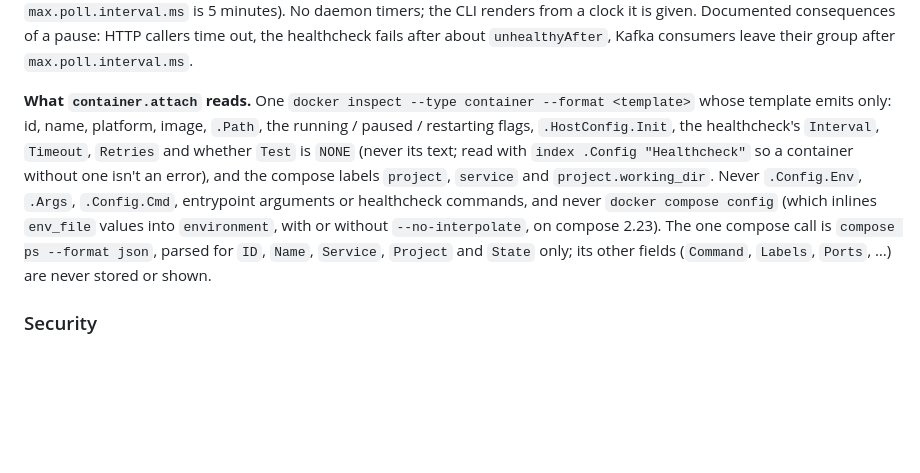
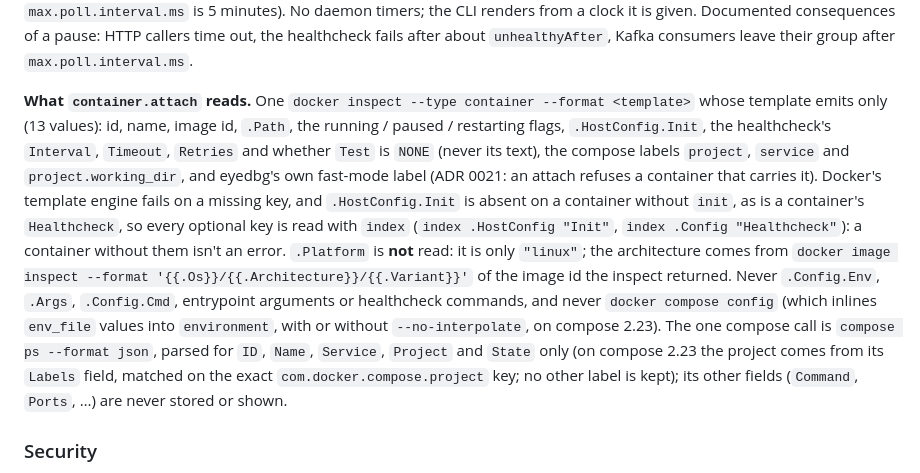
Before and after one commit to EyeDebugger/eyedebugger, a Markdown page: docs/adr/0020-debug-services-in-containers-and-compose-groups.md, the part around the change. Rendered like a GitHub page; blank space fills up the shorter version.

Commit message:
docs(adr): correct what container.attach reads and when the launch claim is taken
ADR 0020: the inspect template reads .HostConfig.Init through index and
never .Platform (the architecture comes from the image's inspect). ADR
0021 D10: the claim is taken before the adapter starts, in two steps.

Co-Authored-By: Claude Sonnet 5.5 <noreply@anthropic.com>

```diff
--- a/docs/adr/0020-debug-services-in-containers-and-compose-groups.md
+++ b/docs/adr/0020-debug-services-in-containers-and-compose-groups.md
@@ -232,15 +232,21 @@ Documented consequences of a pause: HTTP callers time out, the healthcheck fails
 `unhealthyAfter`, Kafka consumers leave their group after `max.poll.interval.ms`.
 
 **What `container.attach` reads.** One `docker inspect --type container --format <template>` whose
-template emits only: id, name, platform, image, `.Path`, the running / paused / restarting flags,
-`.HostConfig.Init`, the healthcheck's `Interval`, `Timeout`, `Retries` and whether `Test` is
-`NONE` (never its text; read with `index .Config "Healthcheck"` so a container without one isn't an
-error), and the compose labels `project`, `service` and `project.working_dir`. Never `.Config.Env`,
-`.Args`, `.Config.Cmd`, entrypoint arguments or healthcheck commands, and never `docker compose
-config` (which inlines `env_file` values into `environment`, with or without `--no-interpolate`, on
-compose 2.23). The one compose call is `compose ps --format json`, parsed for `ID`, `Name`,
-`Service`, `Project` and `State` only; its other fields (`Command`, `Labels`, `Ports`, …) are never
-stored or shown.
+template emits only (13 values): id, name, image id, `.Path`, the running / paused / restarting
+flags, `.HostConfig.Init`, the healthcheck's `Interval`, `Timeout`, `Retries` and whether `Test` is
+`NONE` (never its text), the compose labels `project`, `service` and `project.working_dir`, and
+eyedbg's own fast-mode label (ADR 0021: an attach refuses a container that carries it). Docker's
+template engine fails on a missing key, and `.HostConfig.Init` is absent on a container without
+`init`, as is a container's `Healthcheck`, so every optional key is read with `index` (`index
+.HostConfig "Init"`, `index .Config "Healthcheck"`): a container without them isn't an error.
+`.Platform` is **not** read: it is only `"linux"`; the architecture comes from `docker image
+inspect --format '{{.Os}}/{{.Architecture}}/{{.Variant}}'` of the image id the inspect returned.
+Never `.Config.Env`, `.Args`, `.Config.Cmd`, entrypoint arguments or healthcheck commands, and never
+`docker compose config` (which inlines `env_file` values into `environment`, with or without
+`--no-interpolate`, on compose 2.23). The one compose call is `compose ps --format json`, parsed
+for `ID`, `Name`, `Service`, `Project` and `State` only (on compose 2.23 the project comes from its
+`Labels` field, matched on the exact `com.docker.compose.project` key; no other label is kept); its
+other fields (`Command`, `Ports`, …) are never stored or shown.
 
 ### Security
 
```
Also changed, not shown: docs/adr/0021-fast-mode-host-debug-builds-in-compose-services.md (+7 -3 lines).
